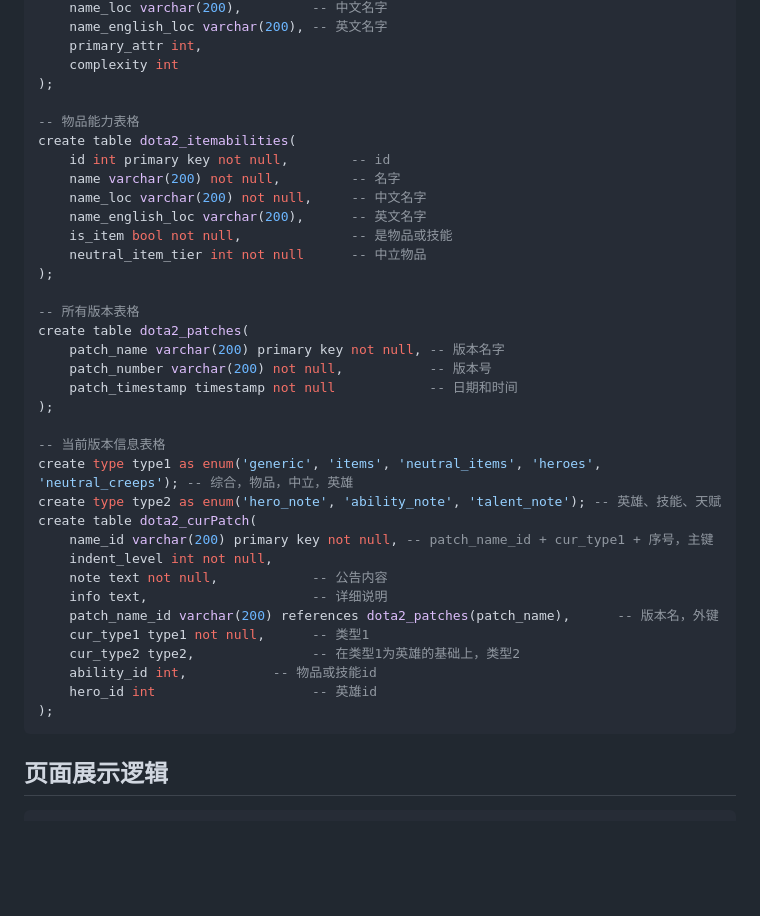
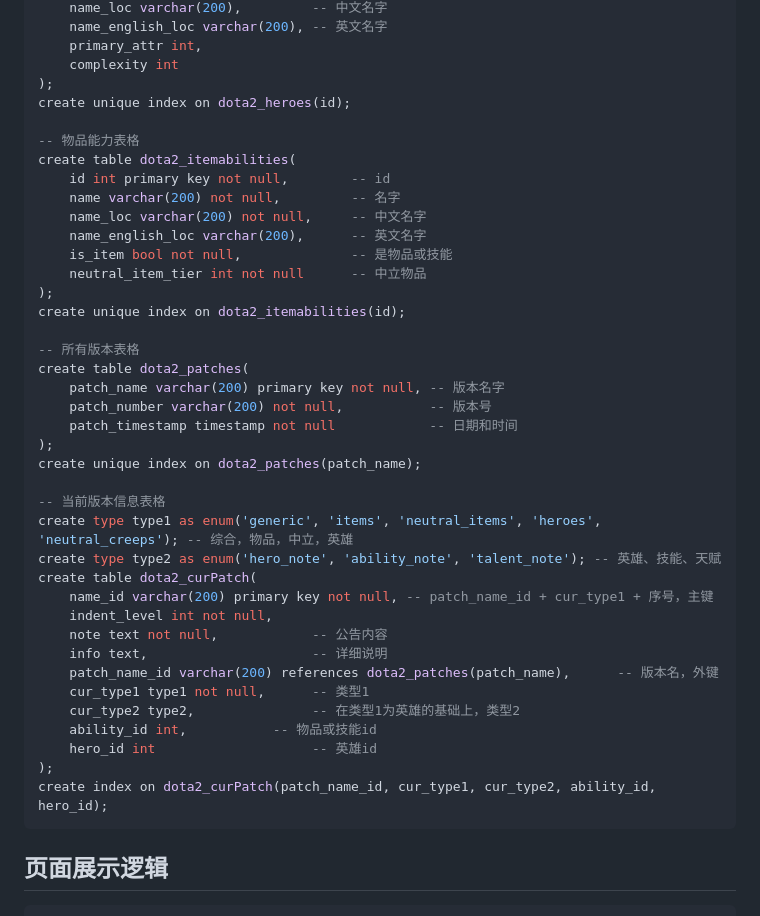
Before and after one commit to Daowuugit/dota2_spider, a Markdown page: README.md, the part around the change. Drawn GitHub-style; blank space fills up the shorter version.

Commit message:
init index

````diff
--- a/README.md
+++ b/README.md
@@ -48,6 +48,7 @@ create table dota2_heroes(
     primary_attr int,
     complexity int
 );
+create unique index on dota2_heroes(id);
 
 -- 物品能力表格
 create table dota2_itemabilities(
@@ -58,6 +59,7 @@ create table dota2_itemabilities(
     is_item bool not null,              -- 是物品或技能
     neutral_item_tier int not null      -- 中立物品
 );
+create unique index on dota2_itemabilities(id);
 
 -- 所有版本表格
 create table dota2_patches(
@@ -65,6 +67,7 @@ create table dota2_patches(
     patch_number varchar(200) not null,           -- 版本号
     patch_timestamp timestamp not null            -- 日期和时间
 );
+create unique index on dota2_patches(patch_name);
 
 -- 当前版本信息表格
 create type type1 as enum('generic', 'items', 'neutral_items', 'heroes', 'neutral_creeps'); -- 综合，物品，中立，英雄
@@ -80,6 +83,7 @@ create table dota2_curPatch(
     ability_id int,           -- 物品或技能id
     hero_id int                    -- 英雄id
 );
+create index on dota2_curPatch(patch_name_id, cur_type1, cur_type2, ability_id, hero_id);
 ```
 
 ## 页面展示逻辑
````
